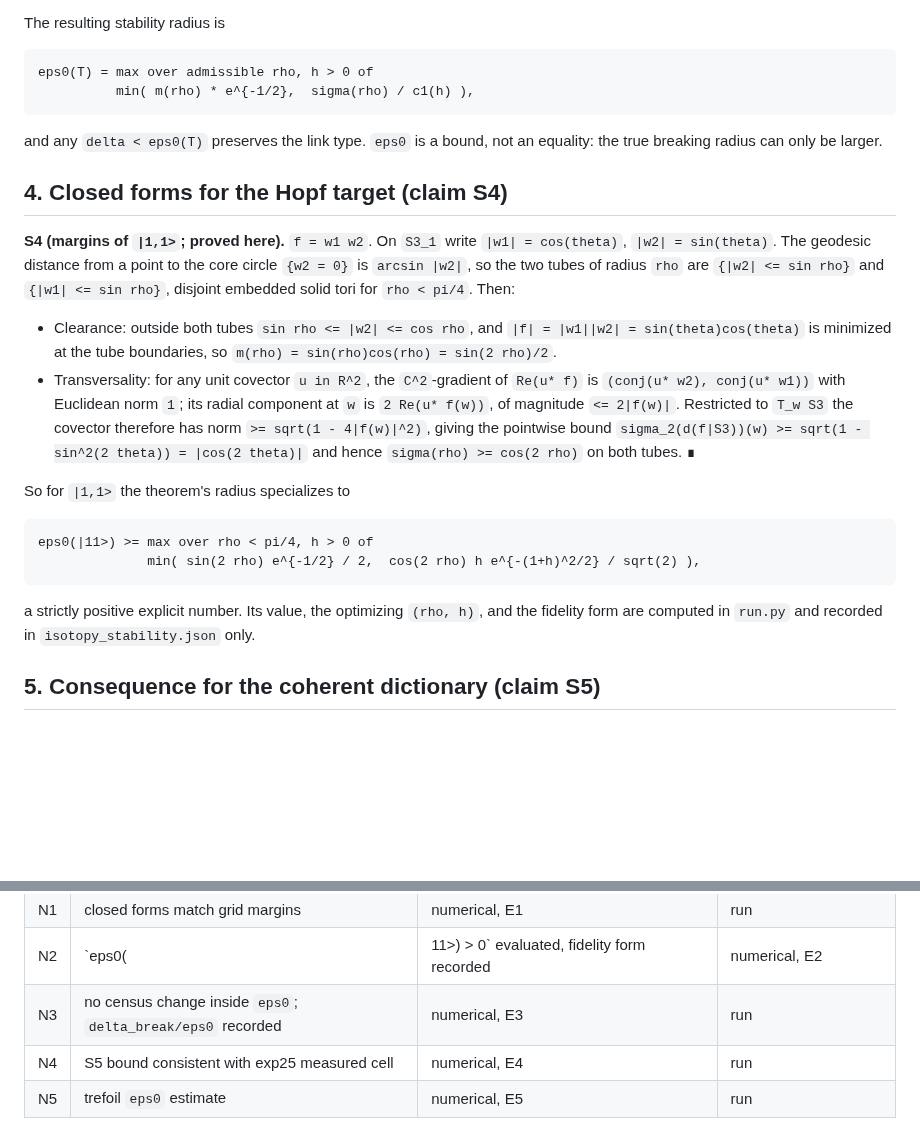
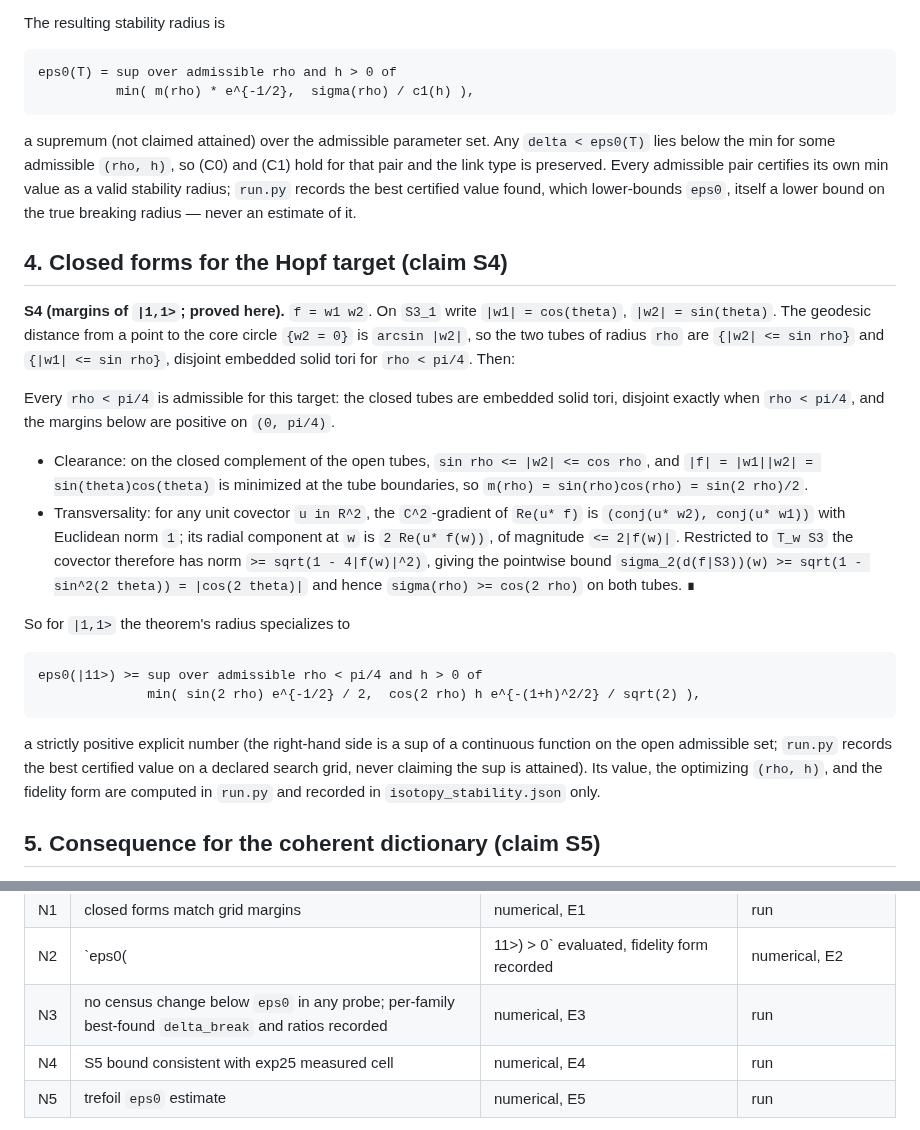
Before and after one commit to orangewk/wigner-splat, a Markdown page: experiments/28_isotopy_stability/derivation.md, 2 parts joined by grey strips. Drawn GitHub-style; blank space fills up the shorter version.

````diff
--- a/experiments/28_isotopy_stability/derivation.md
+++ b/experiments/28_isotopy_stability/derivation.md
@@ -131,12 +145,17 @@ ch. 8) upgrades it to an ambient isotopy of `S3_1`. ∎
 The resulting stability radius is
 
 ```
-eps0(T) = max over admissible rho, h > 0 of
+eps0(T) = sup over admissible rho and h > 0 of
           min( m(rho) * e^{-1/2},  sigma(rho) / c1(h) ),
 ```
 
-and any `delta < eps0(T)` preserves the link type. `eps0` is a bound,
-not an equality: the true breaking radius can only be larger.
+a supremum (not claimed attained) over the admissible parameter set. Any
+`delta < eps0(T)` lies below the min for some admissible `(rho, h)`, so
+(C0) and (C1) hold for that pair and the link type is preserved. Every
+admissible pair certifies its own min value as a valid stability radius;
+`run.py` records the best certified value found, which lower-bounds
+`eps0`, itself a lower bound on the true breaking radius — never an
+estimate of it.
 
 ## 4. Closed forms for the Hopf target (claim S4)
 
@@ -146,9 +165,14 @@ point to the core circle `{w2 = 0}` is `arcsin |w2|`, so the two tubes of
 radius `rho` are `{|w2| <= sin rho}` and `{|w1| <= sin rho}`, disjoint
 embedded solid tori for `rho < pi/4`. Then:
 
-- Clearance: outside both tubes `sin rho <= |w2| <= cos rho`, and
-  `|f| = |w1||w2| = sin(theta)cos(theta)` is minimized at the tube
-  boundaries, so `m(rho) = sin(rho)cos(rho) = sin(2 rho)/2`.
+Every `rho < pi/4` is admissible for this target: the closed tubes are
+embedded solid tori, disjoint exactly when `rho < pi/4`, and the margins
+below are positive on `(0, pi/4)`.
+
+- Clearance: on the closed complement of the open tubes,
+  `sin rho <= |w2| <= cos rho`, and `|f| = |w1||w2| =
+  sin(theta)cos(theta)` is minimized at the tube boundaries, so
+  `m(rho) = sin(rho)cos(rho) = sin(2 rho)/2`.
 - Transversality: for any unit covector `u in R^2`, the `C^2`-gradient of
   `Re(u* f)` is `(conj(u* w2), conj(u* w1))` with Euclidean norm `1`; its
   radial component at `w` is `2 Re(u* f(w))`, of magnitude `<= 2|f(w)|`.
@@ -160,11 +184,14 @@ embedded solid tori for `rho < pi/4`. Then:
 So for `|1,1>` the theorem's radius specializes to
 
 ```
-eps0(|11>) >= max over rho < pi/4, h > 0 of
+eps0(|11>) >= sup over admissible rho < pi/4 and h > 0 of
               min( sin(2 rho) e^{-1/2} / 2,  cos(2 rho) h e^{-(1+h)^2/2} / sqrt(2) ),
 ```
 
-a strictly positive explicit number. Its value, the optimizing
+a strictly positive explicit number (the right-hand side is a sup of a
+continuous function on the open admissible set; `run.py` records the
+best certified value on a declared search grid, never claiming the sup
+is attained). Its value, the optimizing
 `(rho, h)`, and the fidelity form are computed in `run.py` and recorded
 in `isotopy_stability.json` only.
 
@@ -243,7 +286,7 @@ authoring location for exp28 statuses.
 | S5 | explicit `D_coh K<=2` fidelity gap at `|11>` | proved here (uses exp24 P3) | §5 |
 | N1 | closed forms match grid margins | numerical, E1 | run |
 | N2 | `eps0(|11>) > 0` evaluated, fidelity form recorded | numerical, E2 | run |
-| N3 | no census change inside `eps0`; `delta_break/eps0` recorded | numerical, E3 | run |
+| N3 | no census change below `eps0` in any probe; per-family best-found `delta_break` and ratios recorded | numerical, E3 | run |
 | N4 | S5 bound consistent with exp25 measured cell | numerical, E4 | run |
 | N5 | trefoil `eps0` estimate | numerical, E5 | run |
 
````
Also changed, not shown: other parts of experiments/28_isotopy_stability/derivation.md (+60 -30 lines).
